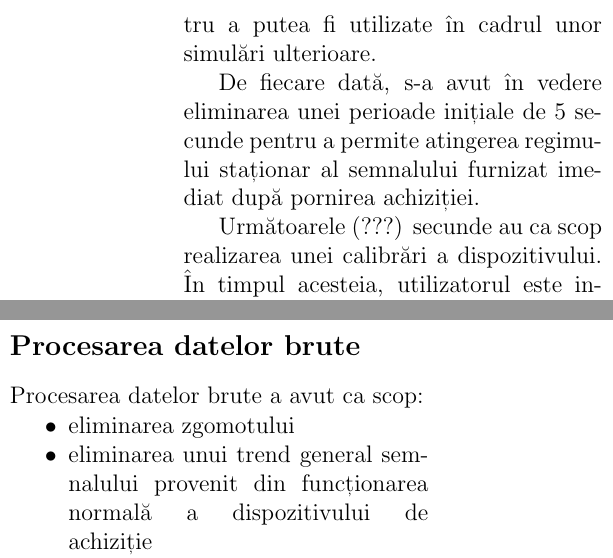
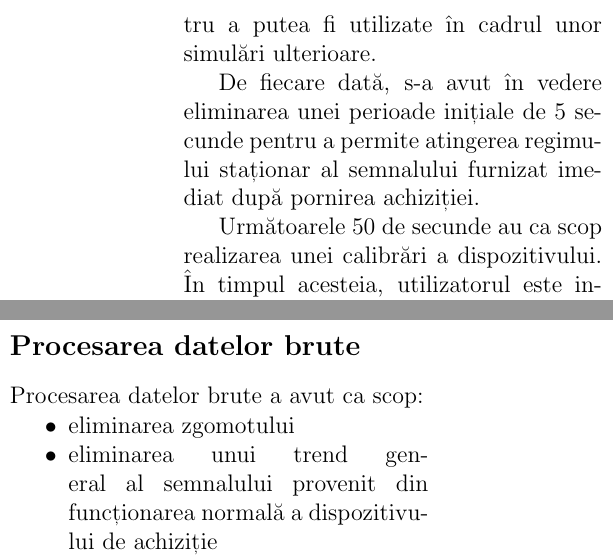
Before and after one commit to petru-dimitriu/eog, a LaTeX document (document.tex): two parts of the columns of page 2 of 3, joined at a grey line, cut so that both start at the same text. The pictures show the PDF file document.pdf that the author committed with the source.

Commit message:
Fix document

```diff
--- a/document.tex
+++ b/document.tex
@@ -42,7 +42,7 @@
 
 	De fiecare dată, s-a avut în vedere eliminarea unei perioade inițiale de 5 secunde pentru a permite atingerea regimului staționar al semnalului furnizat imediat după pornirea achiziției.
 
-	Următoarele (???) secunde au ca scop realizarea unei calibrări a dispozitivului. În timpul acesteia, utilizatorul este instruit să privească anumite puncte de pe ecranul monitorului timp de 10 secunde, pentru a se realiza o medie a valorii semnalului obținut, ce va fi utilizată la realizarea unei transformări fereastră-poartă.
+	Următoarele 50 de secunde au ca scop realizarea unei calibrări a dispozitivului. În timpul acesteia, utilizatorul este instruit să privească anumite puncte de pe ecranul monitorului timp de 10 secunde, pentru a se realiza o medie a valorii semnalului obținut, ce va fi utilizată la realizarea unei transformări fereastră-poartă.
 
 	Valorile din următoarele secunde reprezintă mișcările propriu-zise ce se vor a fi traduse în deplasări ale indicatorului mausului pe ecran, folosind pentru calibrare valorile obținute anterior.
 
@@ -52,7 +52,7 @@
 	Procesarea datelor brute a avut ca scop:
 	\begin{itemize}[noitemsep,nolistsep]
 		\item eliminarea zgomotului
-		\item eliminarea unui trend general semnalului provenit din funcționarea normală a dispozitivului de achiziție
+		\item eliminarea unui trend general al semnalului provenit din funcționarea normală a dispozitivului de achiziție
 		\item simplificarea semnalului pentru obținerea de deplasări uniforme ale indicatorului mausului
 	\end{itemize}
 
```
Also changed, not shown: document.pdf, document.tex (1 more changed lines).
